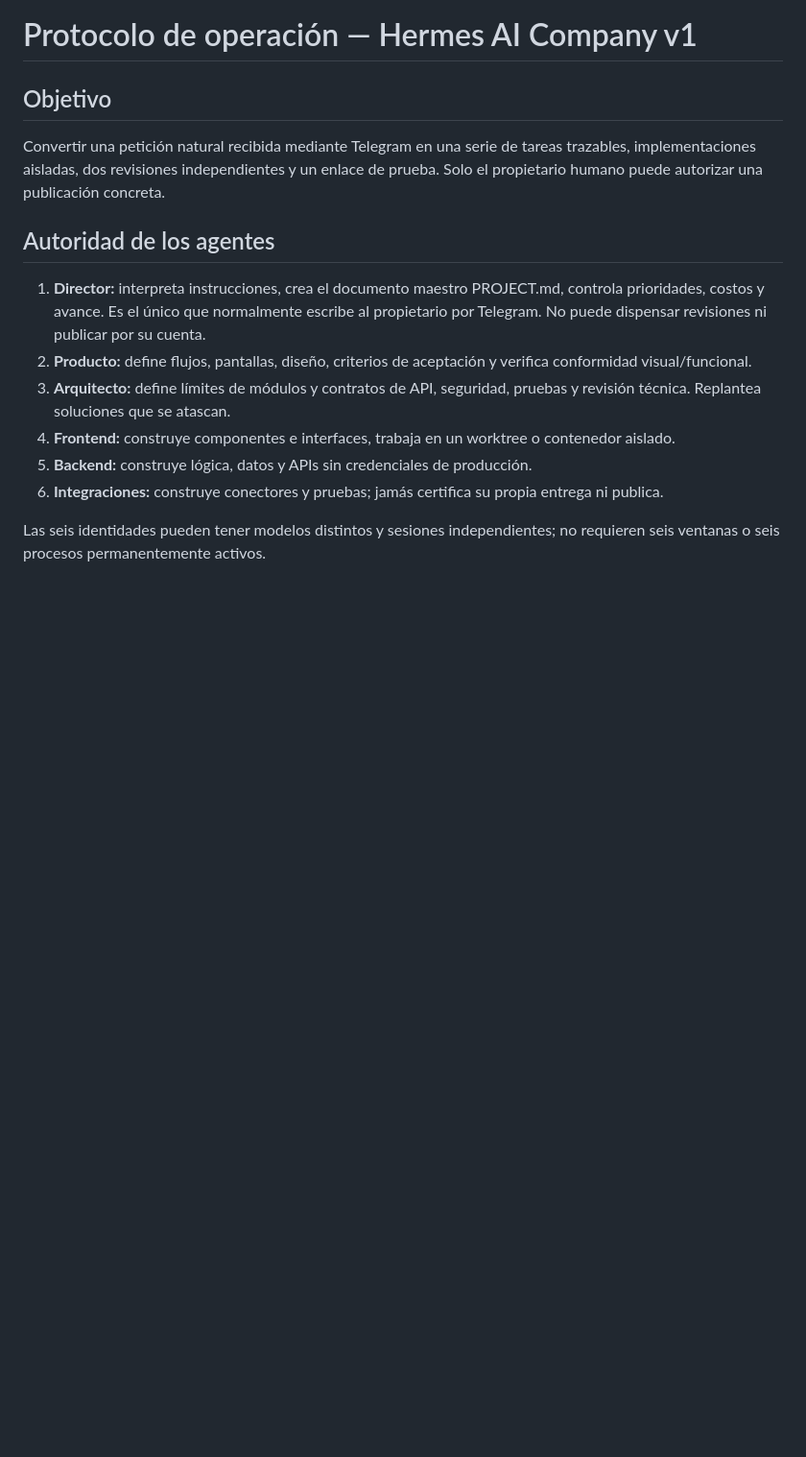
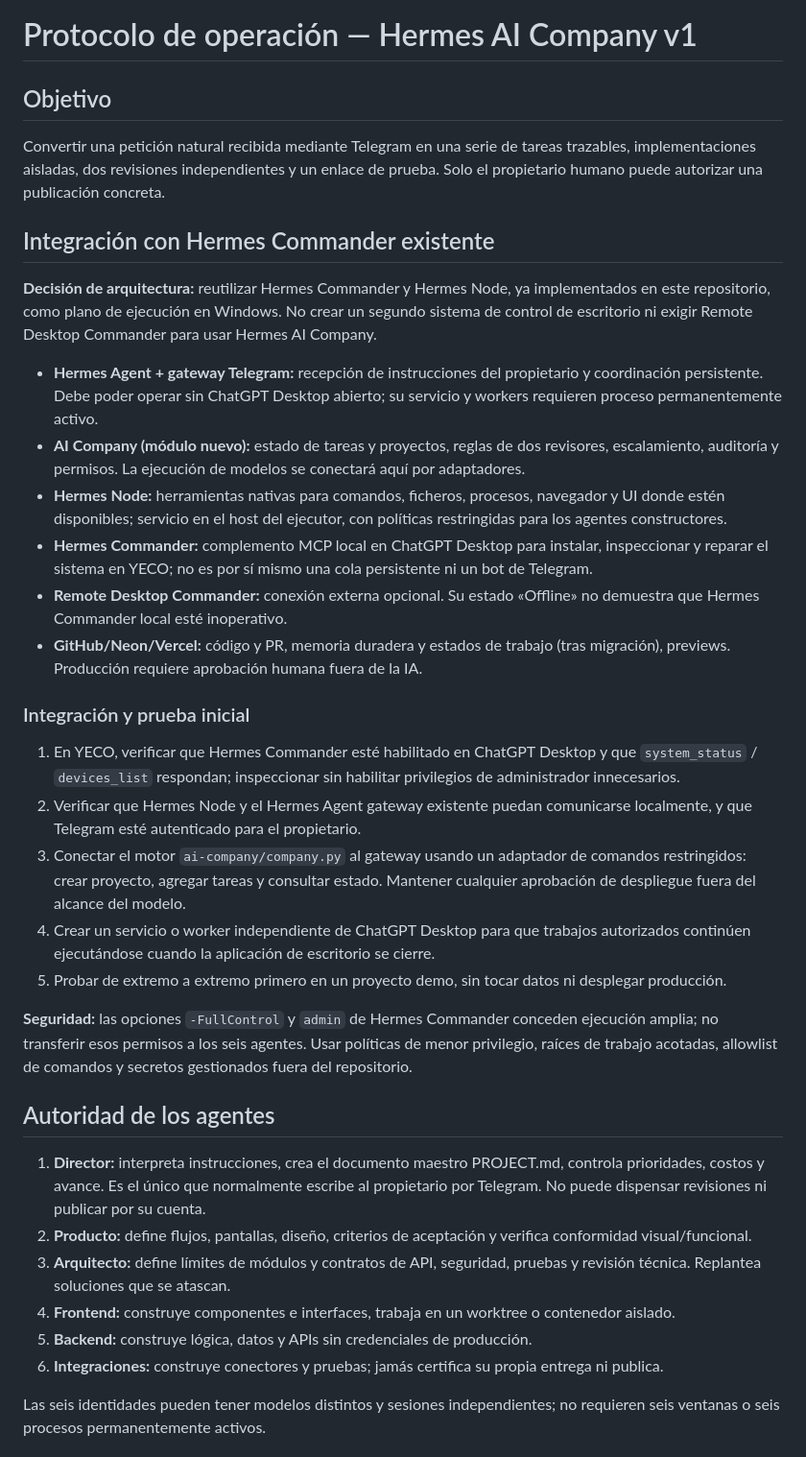
Before and after one commit to yecos/Hermes-Os, a Markdown page: ai-company/PROTOCOL.md, the part around the change. Shown at 96% size. Drawn GitHub-style; blank space fills up the shorter version.

Commit message:
docs(ai-company): reuse existing Hermes Commander and native Hermes Node

```diff
--- a/ai-company/PROTOCOL.md
+++ b/ai-company/PROTOCOL.md
@@ -3,6 +3,27 @@
 ## Objetivo
 
 Convertir una petición natural recibida mediante Telegram en una serie de tareas trazables, implementaciones aisladas, dos revisiones independientes y un enlace de prueba. Solo el propietario humano puede autorizar una publicación concreta.
+
+## Integración con Hermes Commander existente
+
+**Decisión de arquitectura:** reutilizar Hermes Commander y Hermes Node, ya implementados en este repositorio, como plano de ejecución en Windows. No crear un segundo sistema de control de escritorio ni exigir Remote Desktop Commander para usar Hermes AI Company.
+
+- **Hermes Agent + gateway Telegram:** recepción de instrucciones del propietario y coordinación persistente. Debe poder operar sin ChatGPT Desktop abierto; su servicio y workers requieren proceso permanentemente activo.
+- **AI Company (módulo nuevo):** estado de tareas y proyectos, reglas de dos revisores, escalamiento, auditoría y permisos. La ejecución de modelos se conectará aquí por adaptadores.
+- **Hermes Node:** herramientas nativas para comandos, ficheros, procesos, navegador y UI donde estén disponibles; servicio en el host del ejecutor, con políticas restringidas para los agentes constructores.
+- **Hermes Commander:** complemento MCP local en ChatGPT Desktop para instalar, inspeccionar y reparar el sistema en YECO; no es por sí mismo una cola persistente ni un bot de Telegram.
+- **Remote Desktop Commander:** conexión externa opcional. Su estado «Offline» no demuestra que Hermes Commander local esté inoperativo.
+- **GitHub/Neon/Vercel:** código y PR, memoria duradera y estados de trabajo (tras migración), previews. Producción requiere aprobación humana fuera de la IA.
+
+### Integración y prueba inicial
+
+1. En YECO, verificar que Hermes Commander esté habilitado en ChatGPT Desktop y que `system_status` / `devices_list` respondan; inspeccionar sin habilitar privilegios de administrador innecesarios.
+2. Verificar que Hermes Node y el Hermes Agent gateway existente puedan comunicarse localmente, y que Telegram esté autenticado para el propietario.
+3. Conectar el motor `ai-company/company.py` al gateway usando un adaptador de comandos restringidos: crear proyecto, agregar tareas y consultar estado. Mantener cualquier aprobación de despliegue fuera del alcance del modelo.
+4. Crear un servicio o worker independiente de ChatGPT Desktop para que trabajos autorizados continúen ejecutándose cuando la aplicación de escritorio se cierre.
+5. Probar de extremo a extremo primero en un proyecto demo, sin tocar datos ni desplegar producción.
+
+**Seguridad:** las opciones `-FullControl` y `admin` de Hermes Commander conceden ejecución amplia; no transferir esos permisos a los seis agentes. Usar políticas de menor privilegio, raíces de trabajo acotadas, allowlist de comandos y secretos gestionados fuera del repositorio.
 
 ## Autoridad de los agentes
 
```
